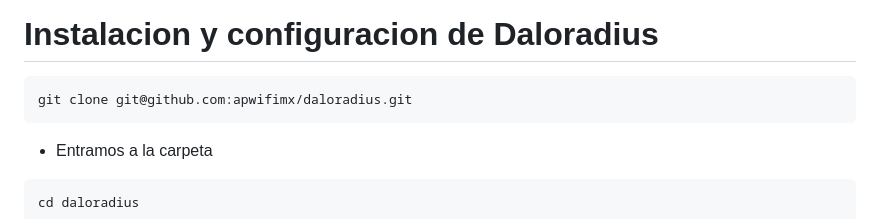
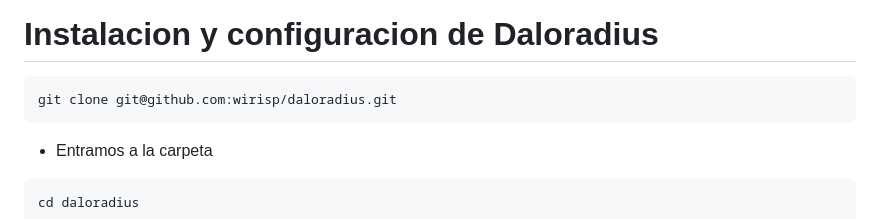
Before and after one commit to wirisp/daloradius-almalinux8, a Markdown page: README.md, the part around the change. Drawn GitHub-style.

````diff
--- a/README.md
+++ b/README.md
@@ -206,7 +206,7 @@ systemctl restart radiusd
 # Instalacion y configuracion de Daloradius
 
 ```
-git clone git@github.com:apwifimx/daloradius.git
+git clone git@github.com:wirisp/daloradius.git
 ```
 * Entramos a la carpeta
 ```
````
